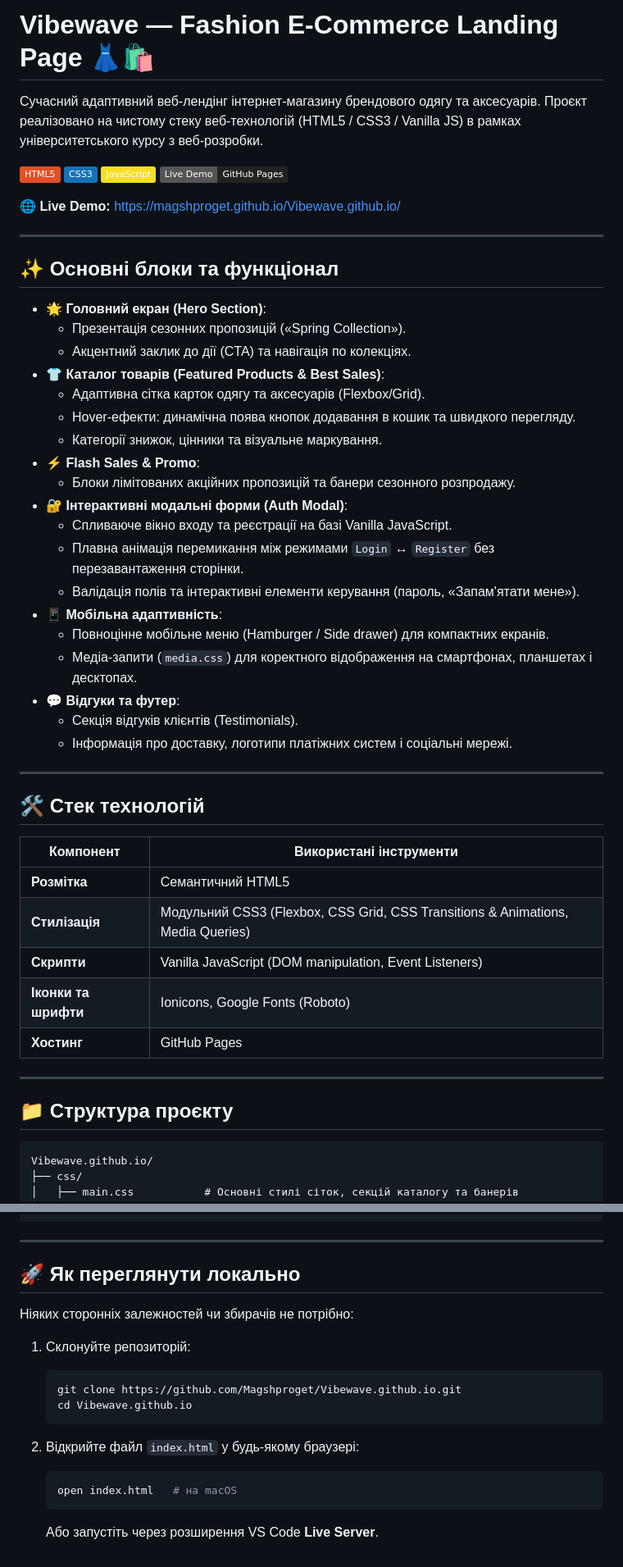
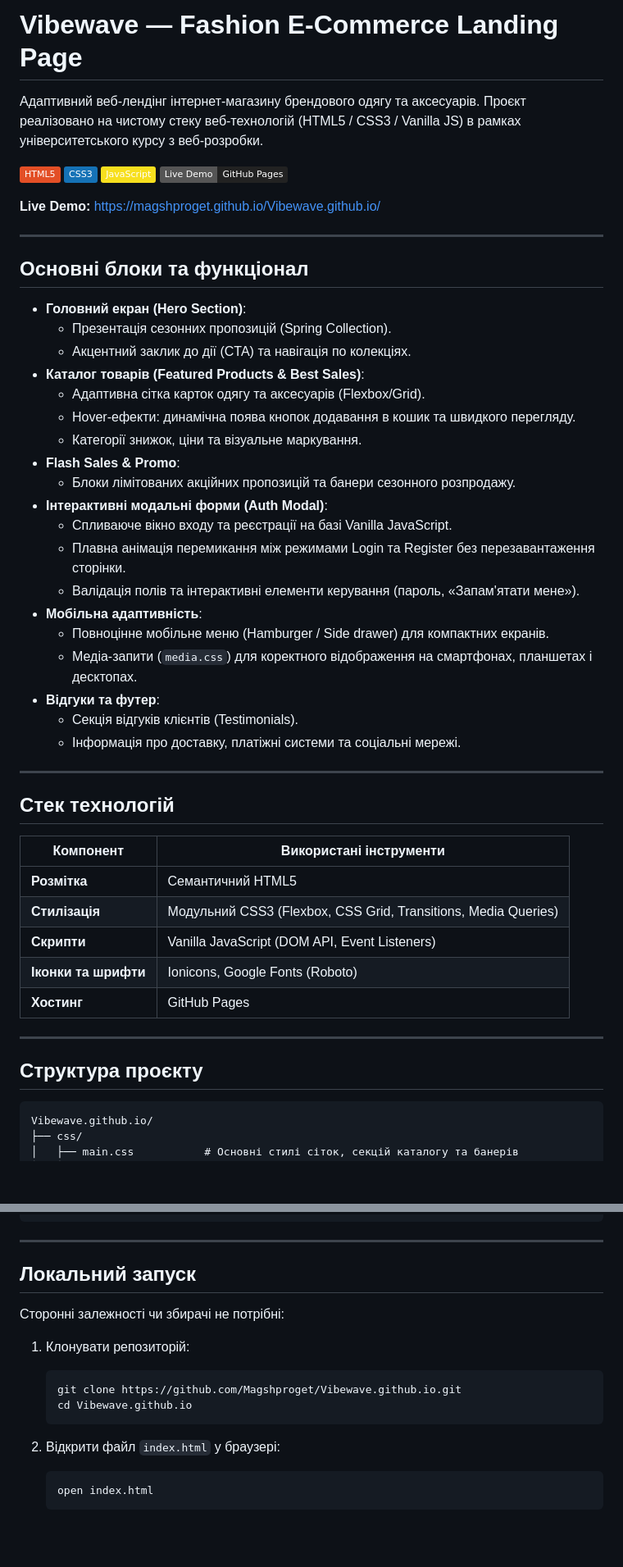
Before and after one commit to Magshproget/Vibewave.github.io, a Markdown page: README.md, 2 parts joined by grey strips. Shown at 82% size. Drawn GitHub-style; badges without logos; blank space fills up the shorter version.

Commit message:
docs(readme): remove emojis and format structure

````diff
--- a/README.md
+++ b/README.md
@@ -1,53 +1,53 @@
-# Vibewave — Fashion E-Commerce Landing Page 👗🛍️
+# Vibewave — Fashion E-Commerce Landing Page
 
-Сучасний адаптивний веб-лендінг інтернет-магазину брендового одягу та аксесуарів. Проєкт реалізовано на чистому стеку веб-технологій (HTML5 / CSS3 / Vanilla JS) в рамках університетського курсу з веб-розробки.
+Адаптивний веб-лендінг інтернет-магазину брендового одягу та аксесуарів. Проєкт реалізовано на чистому стеку веб-технологій (HTML5 / CSS3 / Vanilla JS) в рамках університетського курсу з веб-розробки.
 
 [![HTML5](https://img.shields.io/badge/HTML5-E34F26?logo=html5&logoColor=white)](https://developer.mozilla.org/en-US/docs/Web/HTML)
 [![CSS3](https://img.shields.io/badge/CSS3-1572B6?logo=css3&logoColor=white)](https://developer.mozilla.org/en-US/docs/Web/CSS)
 [![JavaScript](https://img.shields.io/badge/JavaScript-F7DF1E?logo=javascript&logoColor=black)](https://developer.mozilla.org/en-US/docs/Web/JavaScript)
 [![GitHub Pages](https://img.shields.io/badge/Live_Demo-GitHub_Pages-222222?logo=githubpages&logoColor=white)](https://magshproget.github.io/Vibewave.github.io/)
 
-🌐 **Live Demo:** [https://magshproget.github.io/Vibewave.github.io/](https://magshproget.github.io/Vibewave.github.io/)
+**Live Demo:** [https://magshproget.github.io/Vibewave.github.io/](https://magshproget.github.io/Vibewave.github.io/)
 
 ---
 
-## ✨ Основні блоки та функціонал
+## Основні блоки та функціонал
 
-- **🌟 Головний екран (Hero Section)**:
-  - Презентація сезонних пропозицій («Spring Collection»).
+- **Головний екран (Hero Section)**:
+  - Презентація сезонних пропозицій (Spring Collection).
   - Акцентний заклик до дії (CTA) та навігація по колекціях.
-- **👕 Каталог товарів (Featured Products & Best Sales)**:
+- **Каталог товарів (Featured Products & Best Sales)**:
   - Адаптивна сітка карток одягу та аксесуарів (Flexbox/Grid).
   - Hover-ефекти: динамічна поява кнопок додавання в кошик та швидкого перегляду.
-  - Категорії знижок, цінники та візуальне маркування.
-- **⚡ Flash Sales & Promo**:
+  - Категорії знижок, ціни та візуальне маркування.
+- **Flash Sales & Promo**:
   - Блоки лімітованих акційних пропозицій та банери сезонного розпродажу.
-- **🔐 Інтерактивні модальні форми (Auth Modal)**:
+- **Інтерактивні модальні форми (Auth Modal)**:
   - Спливаюче вікно входу та реєстрації на базі Vanilla JavaScript.
-  - Плавна анімація перемикання між режимами `Login` ↔ `Register` без перезавантаження сторінки.
+  - Плавна анімація перемикання між режимами Login та Register без перезавантаження сторінки.
   - Валідація полів та інтерактивні елементи керування (пароль, «Запам'ятати мене»).
-- **📱 Мобільна адаптивність**:
+- **Мобільна адаптивність**:
   - Повноцінне мобільне меню (Hamburger / Side drawer) для компактних екранів.
   - Медіа-запити (`media.css`) для коректного відображення на смартфонах, планшетах і десктопах.
-- **💬 Відгуки та футер**:
+- **Відгуки та футер**:
   - Секція відгуків клієнтів (Testimonials).
-  - Інформація про доставку, логотипи платіжних систем і соціальні мережі.
+  - Інформація про доставку, платіжні системи та соціальні мережі.
 
 ---
 
-## 🛠️ Стек технологій
+## Стек технологій
 
 | Компонент | Використані інструменти |
 |---|---|
 | **Розмітка** | Семантичний HTML5 |
-| **Стилізація** | Модульний CSS3 (Flexbox, CSS Grid, CSS Transitions & Animations, Media Queries) |
-| **Скрипти** | Vanilla JavaScript (DOM manipulation, Event Listeners) |
+| **Стилізація** | Модульний CSS3 (Flexbox, CSS Grid, Transitions, Media Queries) |
+| **Скрипти** | Vanilla JavaScript (DOM API, Event Listeners) |
 | **Іконки та шрифти** | Ionicons, Google Fonts (Roboto) |
 | **Хостинг** | GitHub Pages |
 
 ---
 
-## 📁 Структура проєкту
+## Структура проєкту
 
 ```text
 Vibewave.github.io/
@@ -67,18 +67,17 @@ Vibewave.github.io/
 
 ---
 
-## 🚀 Як переглянути локально
+## Локальний запуск
 
-Ніяких сторонніх залежностей чи збирачів не потрібно:
+Сторонні залежності чи збирачі не потрібні:
 
-1. Склонуйте репозиторій:
+1. Клонувати репозиторій:
    ```bash
    git clone https://github.com/Magshproget/Vibewave.github.io.git
    cd Vibewave.github.io
    ```
 
-2. Відкрийте файл `index.html` у будь-якому браузері:
+2. Відкрити файл `index.html` у браузері:
    ```bash
-   open index.html   # на macOS
+   open index.html
    ```
-   Або запустіть через розширення VS Code **Live Server**.
````
